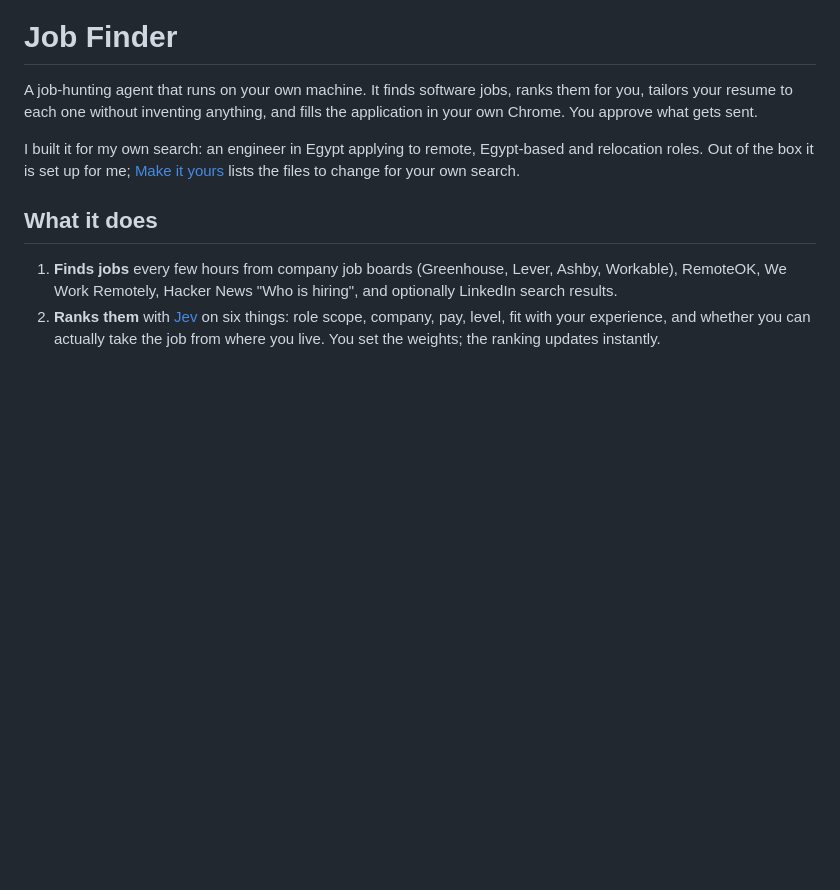
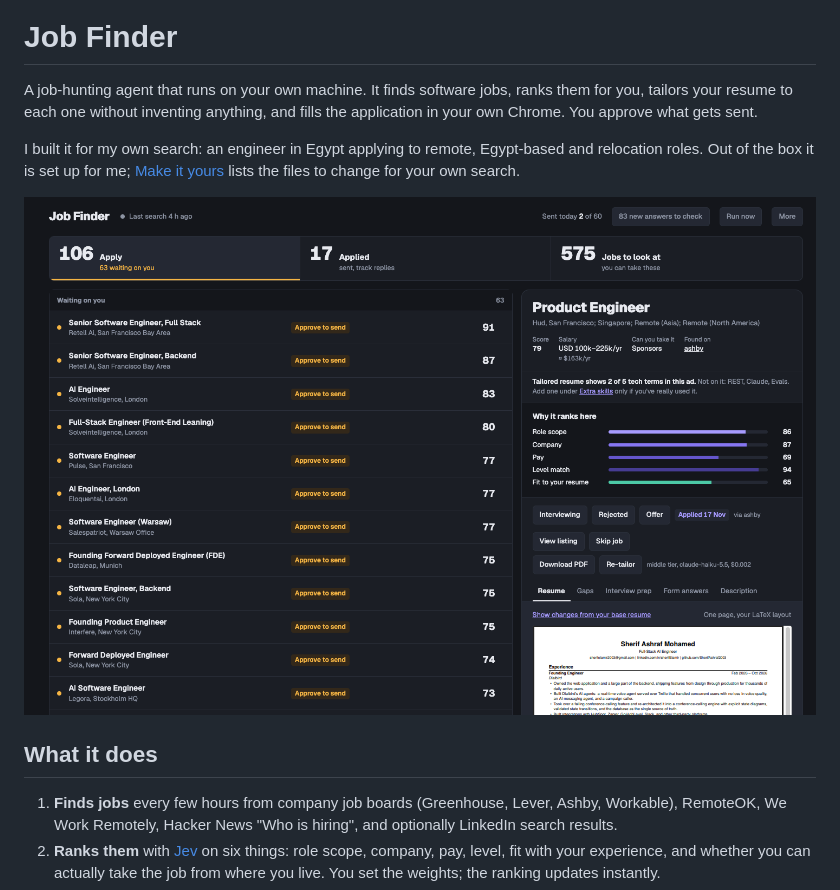
Before and after one commit to SherifAshraf2003/job-hunter, a Markdown page: README.md, the part around the change. Rendered like a GitHub page; pictures changed too: docs/screenshot.png (added); blank space fills up the shorter version.

Commit message:
docs: dashboard screenshot in the README
Co-Authored-By: Claude Opus 5.5 <noreply@anthropic.com>

```diff
--- a/README.md
+++ b/README.md
@@ -3,6 +3,8 @@
 A job-hunting agent that runs on your own machine. It finds software jobs, ranks them for you, tailors your resume to each one without inventing anything, and fills the application in your own Chrome. You approve what gets sent.
 
 I built it for my own search: an engineer in Egypt applying to remote, Egypt-based and relocation roles. Out of the box it is set up for me; [Make it yours](#make-it-yours) lists the files to change for your own search.
+
+![The Apply tab: jobs waiting for approval on the left, the selected job's score breakdown and tailored resume on the right](docs/screenshot.png)
 
 ## What it does
 
```
